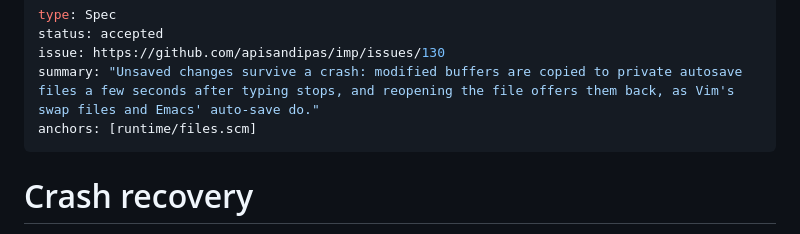
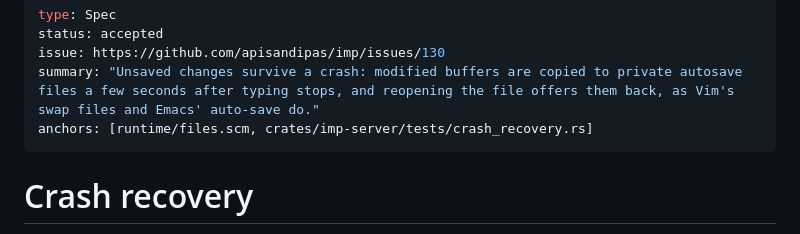
Before and after one commit to apisandipas/imp, a Markdown page: docs/specs/crash-recovery.md, the part around the change. GitHub-like rendering.

```diff
--- a/docs/specs/crash-recovery.md
+++ b/docs/specs/crash-recovery.md
@@ -3,7 +3,7 @@ type: Spec
 status: accepted
 issue: https://github.com/apisandipas/imp/issues/130
 summary: "Unsaved changes survive a crash: modified buffers are copied to private autosave files a few seconds after typing stops, and reopening the file offers them back, as Vim's swap files and Emacs' auto-save do."
-anchors: [runtime/files.scm]
+anchors: [runtime/files.scm, crates/imp-server/tests/crash_recovery.rs]
 ---
 # Crash recovery
 
```
Also changed, not shown: docs/efforts/crash-recovery.md (+7 -1 lines).
